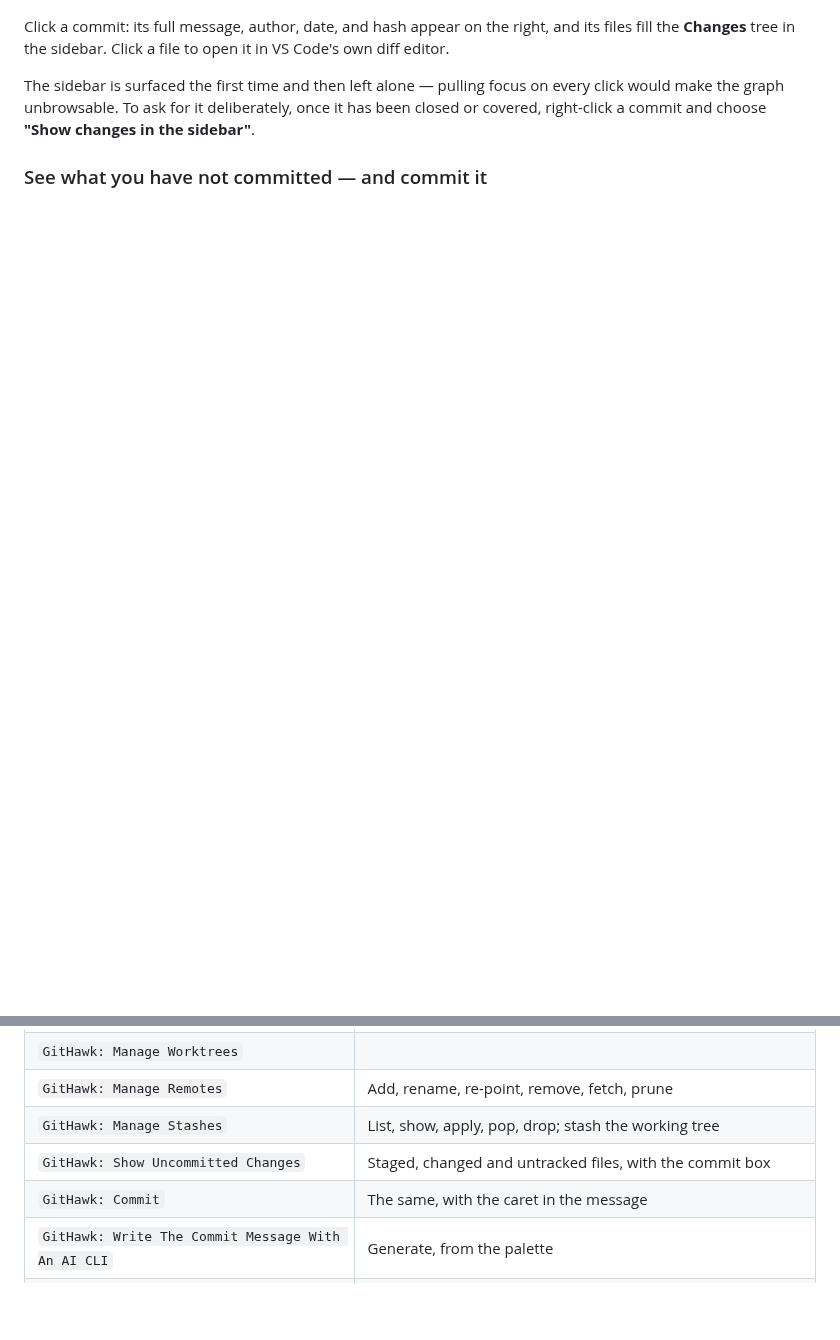
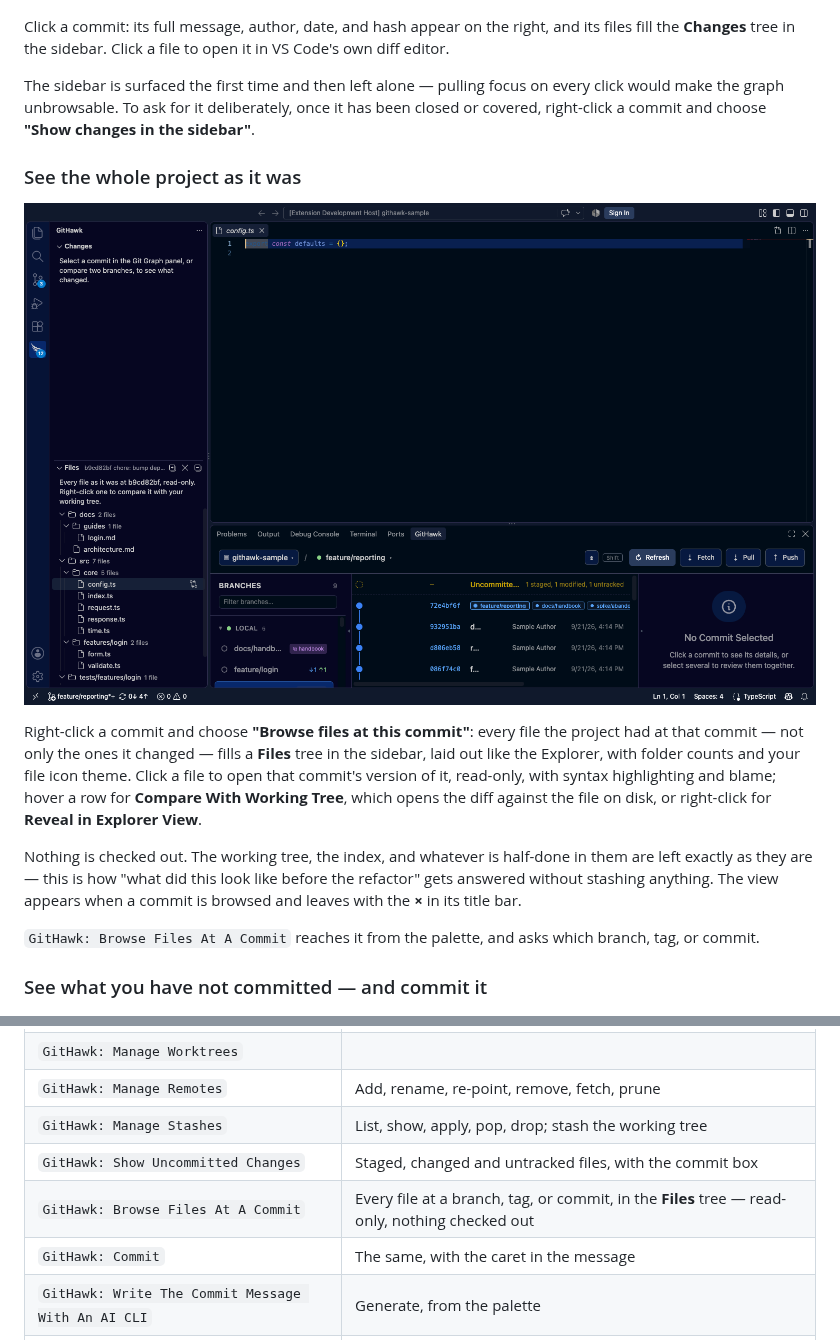
Before and after one commit to kfirzvi-com/githawk, a Markdown page: README.md, 2 parts joined by grey strips. Drawn GitHub-style; pictures changed too: media/screenshots/files-at-commit.png (added); blank space fills up the shorter version.

```diff
--- a/README.md
+++ b/README.md
@@ -66,6 +66,25 @@ The sidebar is surfaced the first time and then left alone — pulling focus on
 every click would make the graph unbrowsable. To ask for it deliberately, once it
 has been closed or covered, right-click a commit and choose **"Show changes in
 the sidebar"**.
+### See the whole project as it was
+
+![The Files view, showing every file at an older commit](media/screenshots/files-at-commit.png)
+
+Right-click a commit and choose **"Browse files at this commit"**: every file the
+project had at that commit — not only the ones it changed — fills a **Files** tree
+in the sidebar, laid out like the Explorer, with folder counts and your file icon
+theme. Click a file to open that commit's version of it, read-only, with syntax
+highlighting and blame; hover a row for **Compare With Working Tree**, which opens
+the diff against the file on disk, or right-click for **Reveal in Explorer View**.
+
+Nothing is checked out. The working tree, the index, and whatever is half-done in
+them are left exactly as they are — this is how "what did this look like before
+the refactor" gets answered without stashing anything. The view appears when a
+commit is browsed and leaves with the **×** in its title bar.
+
+`GitHawk: Browse Files At A Commit` reaches it from the palette, and asks which
+branch, tag, or commit.
+
 ### See what you have not committed — and commit it
 
 ![The graph panel](media/screenshots/graph.png)
@@ -399,6 +418,7 @@ different one, GitHawk switches to it and then shows the commit.
 | `GitHawk: Manage Remotes` | Add, rename, re-point, remove, fetch, prune |
 | `GitHawk: Manage Stashes` | List, show, apply, pop, drop; stash the working tree |
 | `GitHawk: Show Uncommitted Changes` | Staged, changed and untracked files, with the commit box |
+| `GitHawk: Browse Files At A Commit` | Every file at a branch, tag, or commit, in the **Files** tree — read-only, nothing checked out |
 | `GitHawk: Commit` | The same, with the caret in the message |
 | `GitHawk: Write The Commit Message With An AI CLI` | Generate, from the palette |
 | `GitHawk: Stage All Changes` | |
```
Also changed, not shown: CHANGELOG.md (+16 -0 lines), 14 other files.
